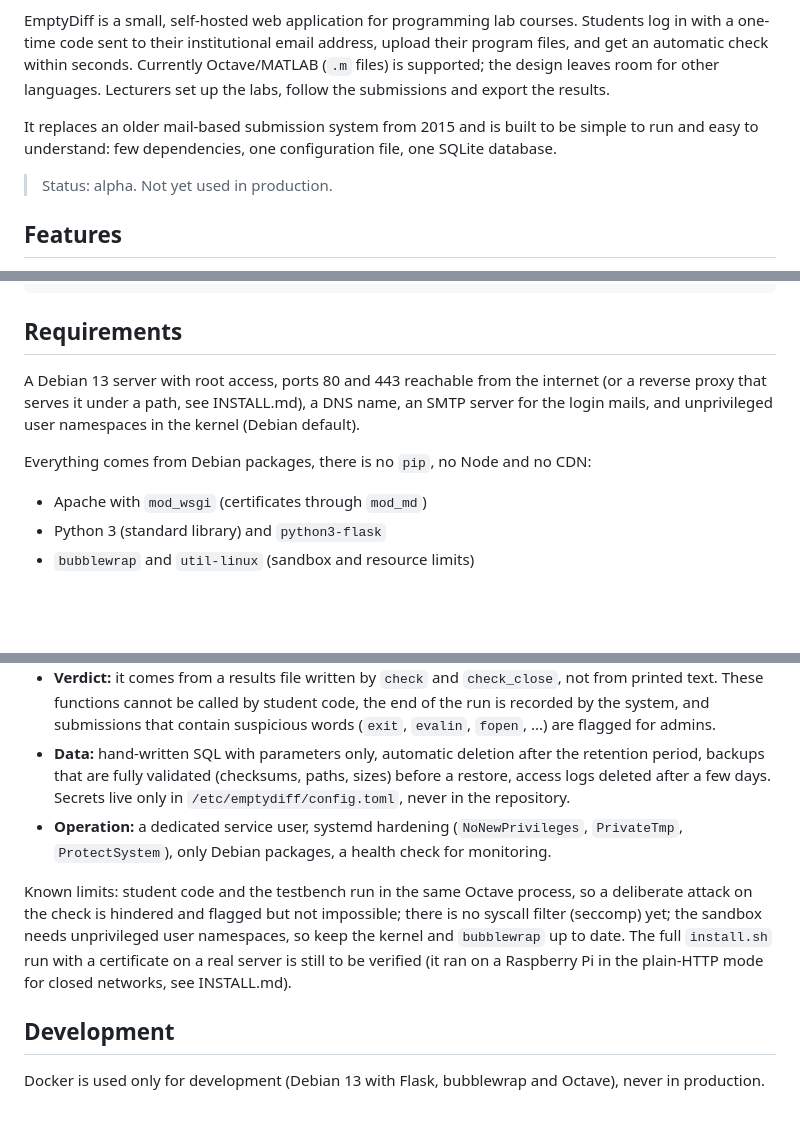
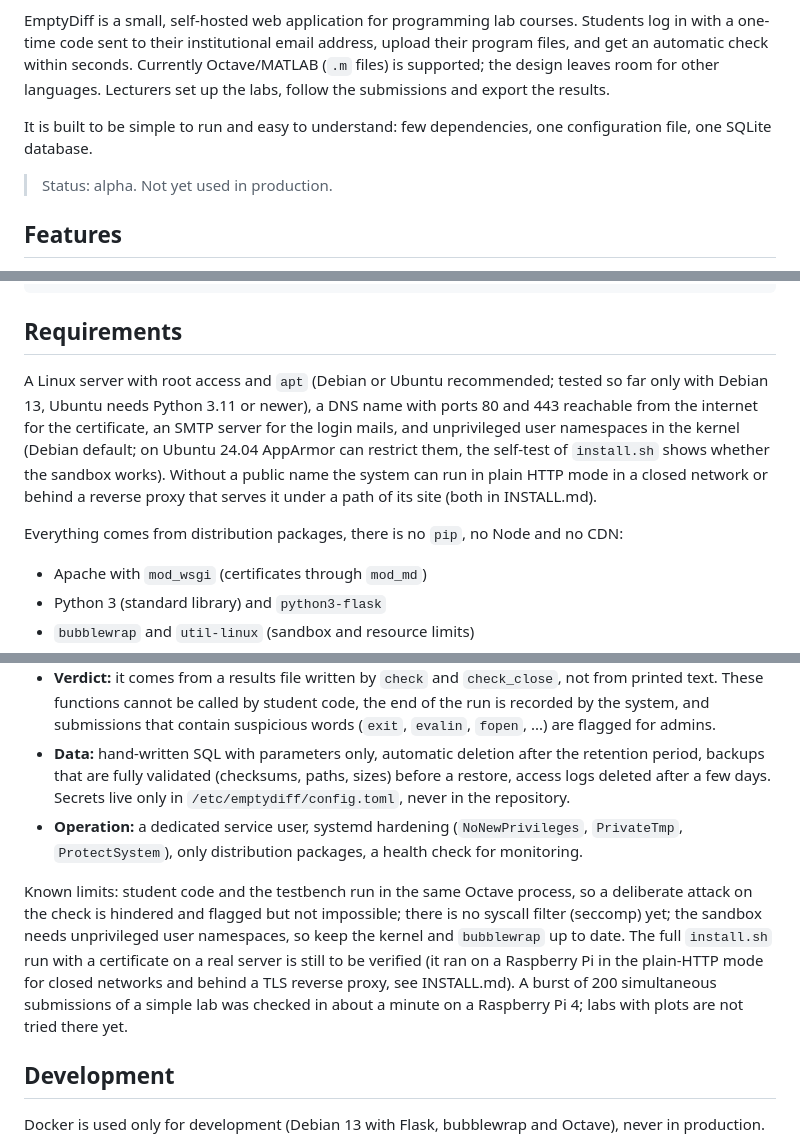
Before and after one commit to andreas-schwenk/EmptyDiff, a Markdown page: README.md, 3 parts joined by grey strips. Drawn GitHub-style; blank space fills up the shorter version.

Commit message:
update the README: website link, platforms, login note

```diff
--- a/README.md
+++ b/README.md
@@ -2,7 +4,7 @@
 
 EmptyDiff is a small, self-hosted web application for programming lab courses. Students log in with a one-time code sent to their institutional email address, upload their program files, and get an automatic check within seconds. Currently Octave/MATLAB (`.m` files) is supported; the design leaves room for other languages. Lecturers set up the labs, follow the submissions and export the results.
 
-It replaces an older mail-based submission system from 2015 and is built to be simple to run and easy to understand: few dependencies, one configuration file, one SQLite database.
+It is built to be simple to run and easy to understand: few dependencies, one configuration file, one SQLite database.
 
 > Status: alpha. Not yet used in production.
 
@@ -23,9 +25,9 @@ check_close(addone([1 2]), [2 3], 1e-12, 'works for vectors', 'wrong for vectors
 
 ## Requirements
 
-A Debian 13 server with root access, ports 80 and 443 reachable from the internet (or a reverse proxy that serves it under a path, see INSTALL.md), a DNS name, an SMTP server for the login mails, and unprivileged user namespaces in the kernel (Debian default).
+A Linux server with root access and `apt` (Debian or Ubuntu recommended; tested so far only with Debian 13, Ubuntu needs Python 3.11 or newer), a DNS name with ports 80 and 443 reachable from the internet for the certificate, an SMTP server for the login mails, and unprivileged user namespaces in the kernel (Debian default; on Ubuntu 24.04 AppArmor can restrict them, the self-test of `install.sh` shows whether the sandbox works). Without a public name the system can run in plain HTTP mode in a closed network or behind a reverse proxy that serves it under a path of its site (both in INSTALL.md).
 
-Everything comes from Debian packages, there is no `pip`, no Node and no CDN:
+Everything comes from distribution packages, there is no `pip`, no Node and no CDN:
 
 - Apache with `mod_wsgi` (certificates through `mod_md`)
 - Python 3 (standard library) and `python3-flask`
@@ -56,9 +58,9 @@ What the system does for it (details in [DESIGN.md](DESIGN.md), section 14):
 - **Running student code:** every submission runs in a `bubblewrap` sandbox: no network, no access to the host or the database, read-only system directories, no capabilities, own process namespace, cleared environment. On top come limits for CPU time, memory, file size, processes, run time and output; a size-limited `/tmp`; run folders on a RAM disk of fixed size; memory, task and network limits for the whole worker service. One submission at a time, and the worker refuses to start if the sandbox self-test fails.
 - **Verdict:** it comes from a results file written by `check` and `check_close`, not from printed text. These functions cannot be called by student code, the end of the run is recorded by the system, and submissions that contain suspicious words (`exit`, `evalin`, `fopen`, ...) are flagged for admins.
 - **Data:** hand-written SQL with parameters only, automatic deletion after the retention period, backups that are fully validated (checksums, paths, sizes) before a restore, access logs deleted after a few days. Secrets live only in `/etc/emptydiff/config.toml`, never in the repository.
-- **Operation:** a dedicated service user, systemd hardening (`NoNewPrivileges`, `PrivateTmp`, `ProtectSystem`), only Debian packages, a health check for monitoring.
+- **Operation:** a dedicated service user, systemd hardening (`NoNewPrivileges`, `PrivateTmp`, `ProtectSystem`), only distribution packages, a health check for monitoring.
 
-Known limits: student code and the testbench run in the same Octave process, so a deliberate attack on the check is hindered and flagged but not impossible; there is no syscall filter (seccomp) yet; the sandbox needs unprivileged user namespaces, so keep the kernel and `bubblewrap` up to date. The full `install.sh` run with a certificate on a real server is still to be verified (it ran on a Raspberry Pi in the plain-HTTP mode for closed networks, see INSTALL.md).
+Known limits: student code and the testbench run in the same Octave process, so a deliberate attack on the check is hindered and flagged but not impossible; there is no syscall filter (seccomp) yet; the sandbox needs unprivileged user namespaces, so keep the kernel and `bubblewrap` up to date. The full `install.sh` run with a certificate on a real server is still to be verified (it ran on a Raspberry Pi in the plain-HTTP mode for closed networks and behind a TLS reverse proxy, see INSTALL.md). A burst of 200 simultaneous submissions of a simple lab was checked in about a minute on a Raspberry Pi 4; labs with plots are not tried there yet.
 
 ## Development
 
```
Also changed, not shown: other parts of README.md (+5 -1 lines).
